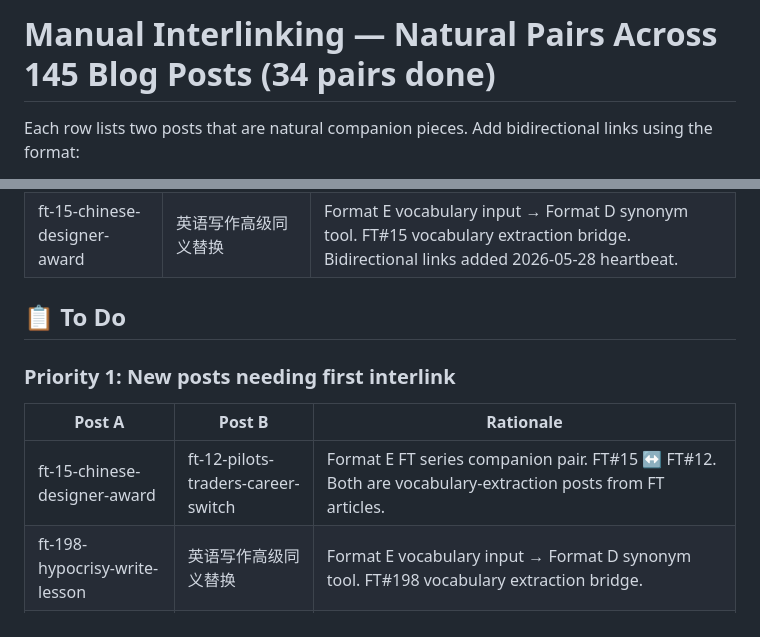
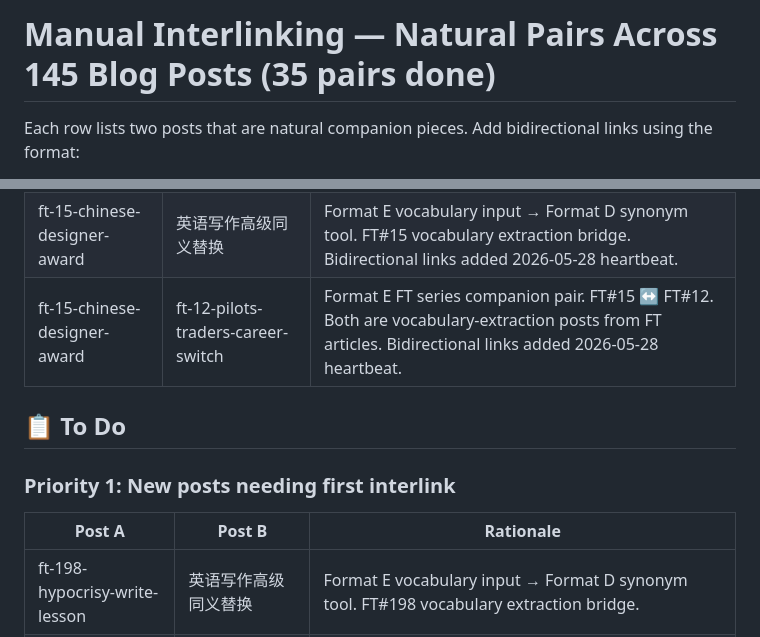
Before and after one commit to williamlinknight/writing, a Markdown page: references/interlinking-pairs.md, 2 parts joined by grey strips. Drawn GitHub-style.

Commit message:
互链对 #36: 更新 interlinking-pairs.md (已在 ft-15 ↔ ft-12 添加互链)

```diff
--- a/references/interlinking-pairs.md
+++ b/references/interlinking-pairs.md
@@ -1,4 +1,4 @@
-# Manual Interlinking — Natural Pairs Across 145 Blog Posts (34 pairs done)
+# Manual Interlinking — Natural Pairs Across 145 Blog Posts (35 pairs done)
 
 Each row lists two posts that are natural companion pieces. Add bidirectional links using the format:
 > **📌 相关推荐：** ... [《标题》](/blog/slug/) —— 简短价值说明
@@ -41,6 +41,7 @@ Each row lists two posts that are natural companion pieces. Add bidirectional li
 | 高考英语作文评分标准深度解读 | gaokao-continuation-full-guide | Gaokao scoring standards ↔ full continuation guide. Bidirectional links added 2026-05-27 heartbeat. |
 | ft-12-pilots-traders-career-switch | ft-8-missing-flying-vocabulary | Format E FT series companion pair. FT#12 ↔ FT#8. Both are vocabulary-extraction posts from FT articles. Bidirectional links added 2026-05-28 heartbeat. |
 | ft-15-chinese-designer-award | 英语写作高级同义替换 | Format E vocabulary input → Format D synonym tool. FT#15 vocabulary extraction bridge. Bidirectional links added 2026-05-28 heartbeat. |
+| ft-15-chinese-designer-award | ft-12-pilots-traders-career-switch | Format E FT series companion pair. FT#15 ↔ FT#12. Both are vocabulary-extraction posts from FT articles. Bidirectional links added 2026-05-28 heartbeat. |
 
 ## 📋 To Do
 
@@ -48,7 +49,6 @@ Each row lists two posts that are natural companion pieces. Add bidirectional li
 
 | Post A | Post B | Rationale |
 |--------|--------|-----------|
-| ft-15-chinese-designer-award | ft-12-pilots-traders-career-switch | Format E FT series companion pair. FT#15 ↔ FT#12. Both are vocabulary-extraction posts from FT articles. |
 | ft-198-hypocrisy-write-lesson | 英语写作高级同义替换 | Format E vocabulary input → Format D synonym tool. FT#198 vocabulary extraction bridge. |
 | ft-198-hypocrisy-write-lesson | ft-15-chinese-designer-award | Format E FT series companion pair. FT#198 ↔ FT#15. Both are vocabulary-extraction posts from FT articles. |
 | 作文改到什么程度算改好 | 批改后不知道怎么改解决方法 | Format D correction family: quality standards for what counts as "good correction" ↔ why students can't revise after feedback. Complementary: standard ↔ method. |
```
